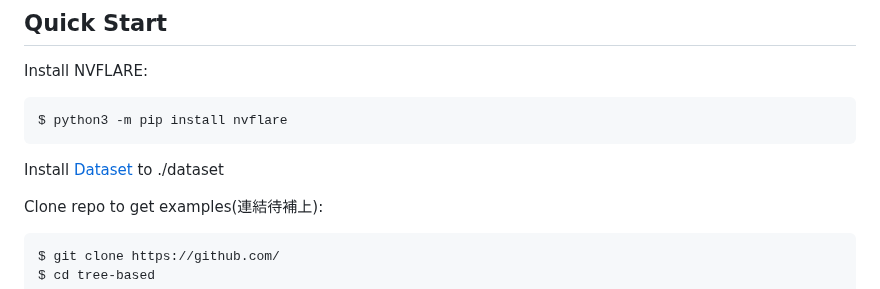
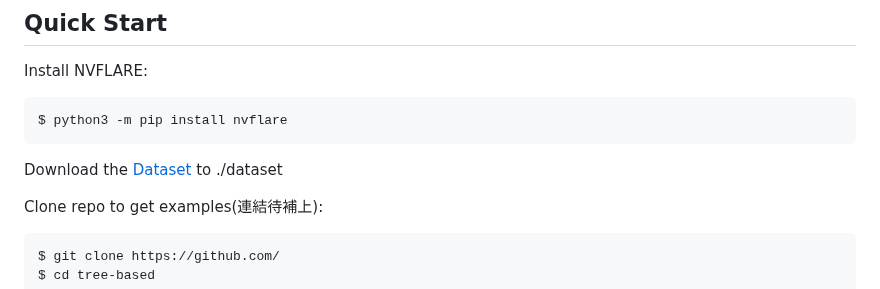
Before and after one commit to moda-gov-tw/PETs-Applications, a Markdown page: federated_learning/financial_fraud_detection/README_2.md, the part around the change. GitHub-like rendering.

````diff
--- a/federated_learning/financial_fraud_detection/README_2.md
+++ b/federated_learning/financial_fraud_detection/README_2.md
@@ -56,7 +56,7 @@ Install NVFLARE:
 ```
 $ python3 -m pip install nvflare
 ```
-Install [Dataset](https://www.kaggle.com/datasets/mlg-ulb/creditcardfraud/) to ./dataset
+Download the [Dataset](https://www.kaggle.com/datasets/mlg-ulb/creditcardfraud/) to ./dataset
 
 Clone repo to get examples(連結待補上):
 ```
````
